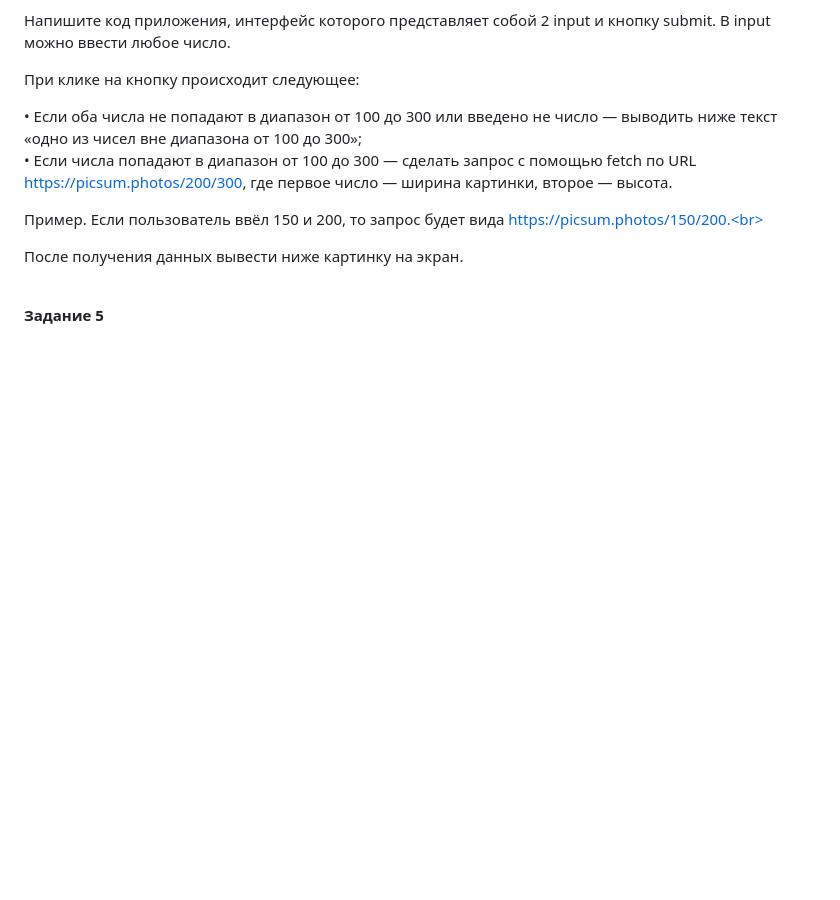
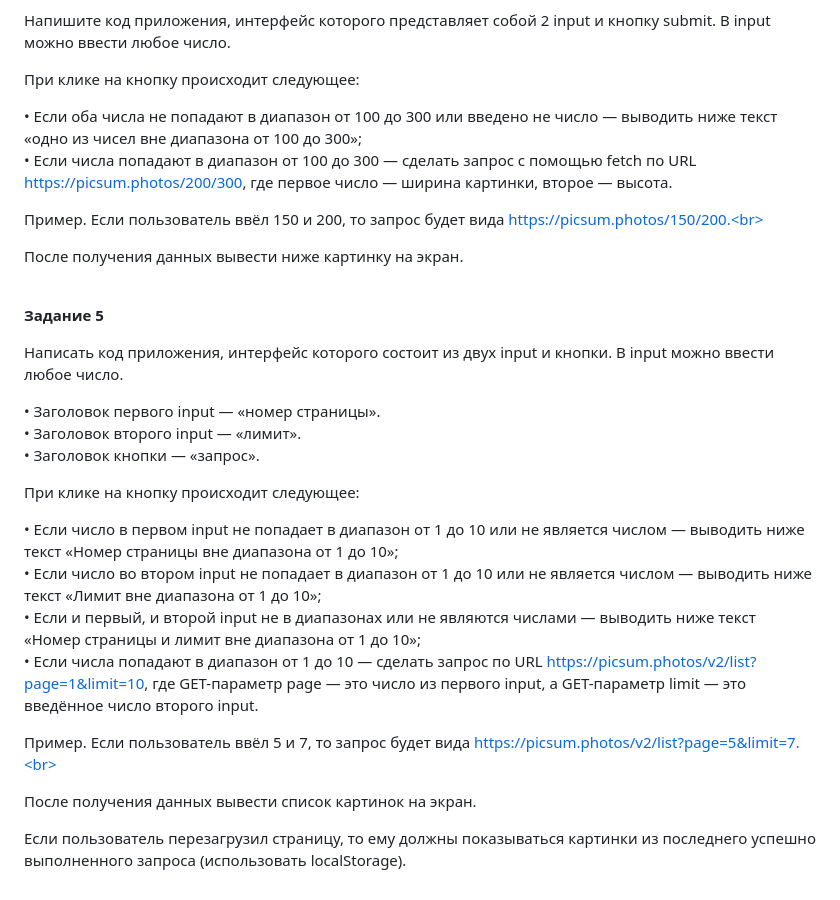
Before and after one commit to ParamonovIvan/module14_homework_HW-03, a Markdown page: README.md, the part around the change. Drawn GitHub-style; blank space fills up the shorter version.

```diff
--- a/README.md
+++ b/README.md
@@ -90,3 +90,22 @@ JS-объект<br>
 После получения данных вывести ниже картинку на экран.<br><br>
 
 <b>Задание 5</b><br>
+
+Написать код приложения, интерфейс которого состоит из двух input и кнопки. В input можно ввести любое число.<br>
+
+• Заголовок первого input — «номер страницы».<br>
+• Заголовок второго input — «лимит».<br>
+• Заголовок кнопки — «запрос».<br>
+
+При клике на кнопку происходит следующее:<br>
+
+• Если число в первом input не попадает в диапазон от 1 до 10 или не является числом — выводить ниже текст «Номер страницы вне диапазона от 1 до 10»;<br>
+• Если число во втором input не попадает в диапазон от 1 до 10 или не является числом — выводить ниже текст «Лимит вне диапазона от 1 до 10»;<br>
+• Если и первый, и второй input не в диапазонах или не являются числами — выводить ниже текст «Номер страницы и лимит вне диапазона от 1 до 10»;<br>
+• Если числа попадают в диапазон от 1 до 10 — сделать запрос по URL https://picsum.photos/v2/list?page=1&limit=10, где GET-параметр page — это число из первого input, а GET-параметр limit — это введённое число второго input.<br>
+
+Пример. Если пользователь ввёл 5 и 7, то запрос будет вида https://picsum.photos/v2/list?page=5&limit=7.<br>
+
+После получения данных вывести список картинок на экран.<br>
+
+Если пользователь перезагрузил страницу, то ему должны показываться картинки из последнего успешно выполненного запроса (использовать localStorage).
```
